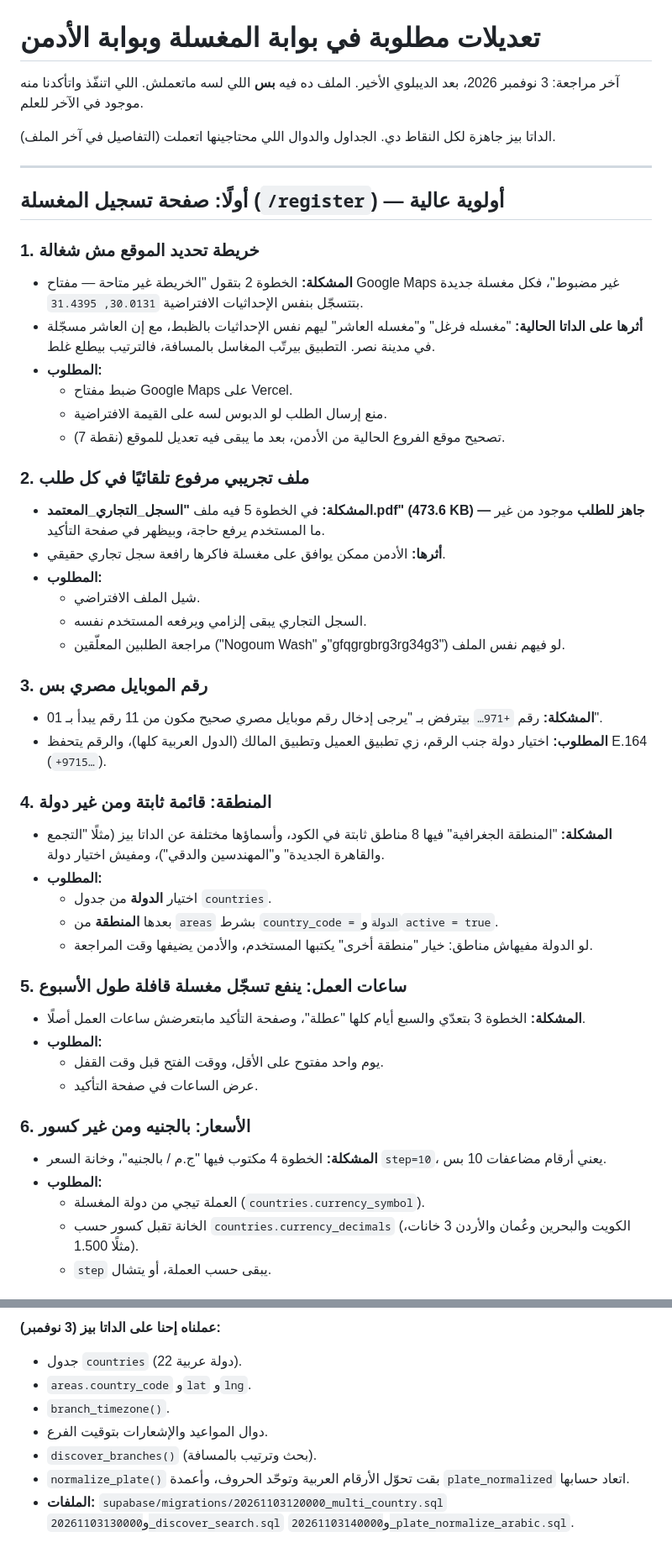
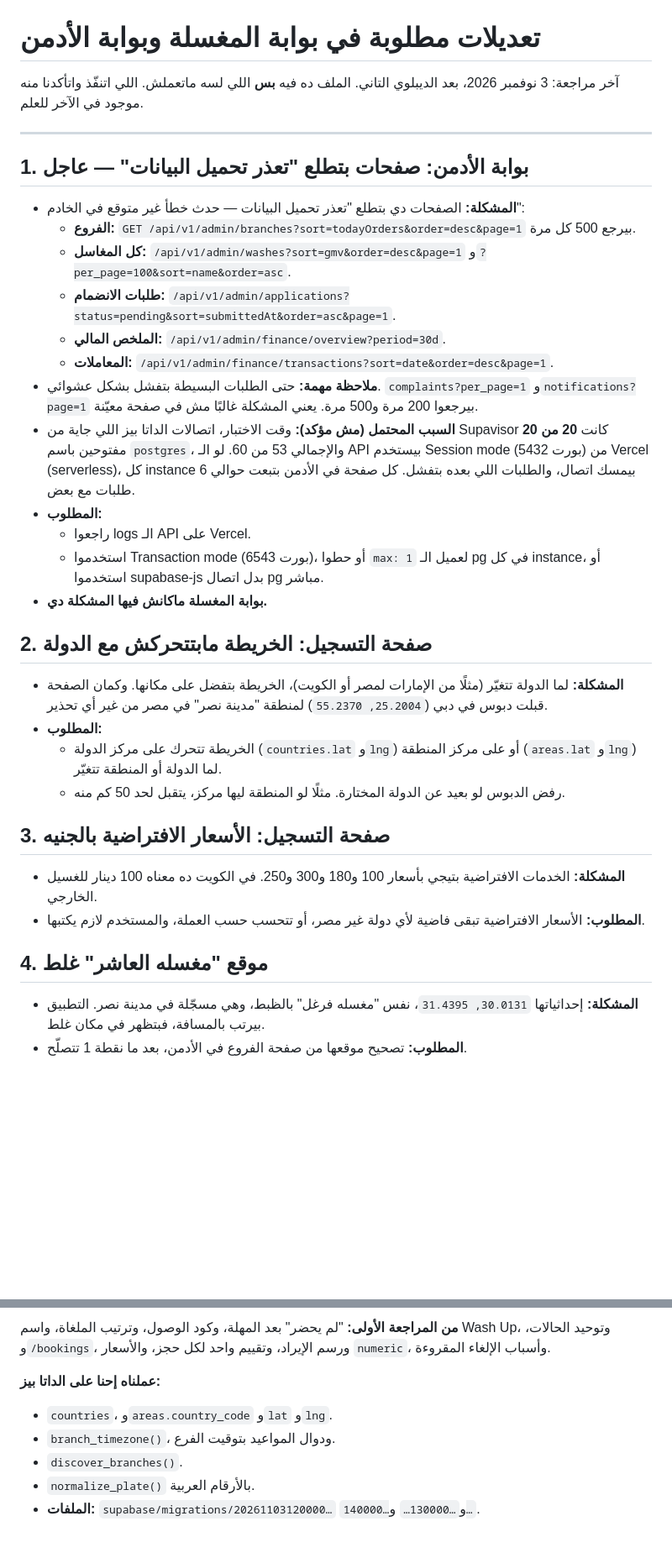
Before and after one commit to abdallahalnagar188/CarZoneApp, a Markdown page: docs/portal-fixes.md, 2 parts joined by grey strips. Shown at 84% size. Drawn GitHub-style; blank space fills up the shorter version.

Commit message:
docs: portal check after the second deploy
Co-Authored-By: Claude Opus 5.5 <noreply@anthropic.com>

```diff
--- a/docs/portal-fixes.md
+++ b/docs/portal-fixes.md
@@ -1,51 +1,35 @@
 # تعديلات مطلوبة في بوابة المغسلة وبوابة الأدمن
 
-آخر مراجعة: 3 نوفمبر 2026، بعد الديبلوي الأخير. الملف ده فيه **بس** اللي لسه ماتعملش.
+آخر مراجعة: 3 نوفمبر 2026، بعد الديبلوي التاني. الملف ده فيه **بس** اللي لسه ماتعملش.
 اللي اتنفّذ واتأكدنا منه موجود في الآخر للعلم.
-
-الداتا بيز جاهزة لكل النقاط دي. الجداول والدوال اللي محتاجينها اتعملت (التفاصيل في آخر الملف).
 
 ---
 
-## أولًا: صفحة تسجيل المغسلة (`/register`) — أولوية عالية
+## 1. بوابة الأدمن: صفحات بتطلع "تعذر تحميل البيانات" — عاجل
+- **المشكلة:** الصفحات دي بتطلع "تعذر تحميل البيانات — حدث خطأ غير متوقع في الخادم":
+  - **الفروع:** `GET /api/v1/admin/branches?sort=todayOrders&order=desc&page=1` بيرجع 500 كل مرة.
+  - **كل المغاسل:** `/api/v1/admin/washes?sort=gmv&order=desc&page=1` و`?per_page=100&sort=name&order=asc`.
+  - **طلبات الانضمام:** `/api/v1/admin/applications?status=pending&sort=submittedAt&order=asc&page=1`.
+  - **الملخص المالي:** `/api/v1/admin/finance/overview?period=30d`.
+  - **المعاملات:** `/api/v1/admin/finance/transactions?sort=date&order=desc&page=1`.
+- **ملاحظة مهمة:** حتى الطلبات البسيطة بتفشل بشكل عشوائي. `complaints?per_page=1` و`notifications?page=1` بيرجعوا 200 مرة و500 مرة. يعني المشكلة غالبًا مش في صفحة معيّنة.
+- **السبب المحتمل (مش مؤكد):** وقت الاختبار، اتصالات الداتا بيز اللي جاية من Supavisor كانت **20 من 20** مفتوحين باسم `postgres`، والإجمالي 53 من 60. لو الـ API بيستخدم Session mode (بورت 5432) من Vercel (serverless)، كل instance بيمسك اتصال، والطلبات اللي بعده بتفشل. كل صفحة في الأدمن بتبعت حوالي 6 طلبات مع بعض.
+- **المطلوب:**
+  - راجعوا logs الـ API على Vercel.
+  - استخدموا Transaction mode (بورت 6543)، أو حطوا `max: 1` لعميل الـ pg في كل instance، أو استخدموا supabase-js بدل اتصال pg مباشر.
+- **بوابة المغسلة ماكانش فيها المشكلة دي.**
 
-### 1. خريطة تحديد الموقع مش شغالة
-- **المشكلة:** الخطوة 2 بتقول "الخريطة غير متاحة — مفتاح Google Maps غير مضبوط"، فكل مغسلة جديدة بتتسجّل بنفس الإحداثيات الافتراضية `30.0131, 31.4395`.
-- **أثرها على الداتا الحالية:** "مغسله فرغل" و"مغسله العاشر" ليهم نفس الإحداثيات بالظبط، مع إن العاشر مسجّلة في مدينة نصر. التطبيق بيرتّب المغاسل بالمسافة، فالترتيب بيطلع غلط.
+## 2. صفحة التسجيل: الخريطة مابتتحركش مع الدولة
+- **المشكلة:** لما الدولة تتغيّر (مثلًا من الإمارات لمصر أو الكويت)، الخريطة بتفضل على مكانها. وكمان الصفحة قبلت دبوس في دبي (`25.2004, 55.2370`) لمنطقة "مدينة نصر" في مصر من غير أي تحذير.
 - **المطلوب:**
-  - ضبط مفتاح Google Maps على Vercel.
-  - منع إرسال الطلب لو الدبوس لسه على القيمة الافتراضية.
-  - تصحيح موقع الفروع الحالية من الأدمن، بعد ما يبقى فيه تعديل للموقع (نقطة 7).
+  - الخريطة تتحرك على مركز الدولة (`countries.lat` و`lng`) أو على مركز المنطقة (`areas.lat` و`lng`) لما الدولة أو المنطقة تتغيّر.
+  - رفض الدبوس لو بعيد عن الدولة المختارة. مثلًا لو المنطقة ليها مركز، يتقبل لحد 50 كم منه.
 
-### 2. ملف تجريبي مرفوع تلقائيًا في كل طلب
-- **المشكلة:** في الخطوة 5 فيه ملف **"السجل_التجاري_المعتمد.pdf" (473.6 KB) — جاهز للطلب** موجود من غير ما المستخدم يرفع حاجة، وبيظهر في صفحة التأكيد.
-- **أثرها:** الأدمن ممكن يوافق على مغسلة فاكرها رافعة سجل تجاري حقيقي.
-- **المطلوب:**
-  - شيل الملف الافتراضي.
-  - السجل التجاري يبقى إلزامي ويرفعه المستخدم نفسه.
-  - مراجعة الطلبين المعلّقين ("Nogoum Wash" و"gfqgrgbrg3rg34g3") لو فيهم نفس الملف.
+## 3. صفحة التسجيل: الأسعار الافتراضية بالجنيه
+- **المشكلة:** الخدمات الافتراضية بتيجي بأسعار 100 و180 و300 و250. في الكويت ده معناه 100 دينار للغسيل الخارجي.
+- **المطلوب:** الأسعار الافتراضية تبقى فاضية لأي دولة غير مصر، أو تتحسب حسب العملة، والمستخدم لازم يكتبها.
 
-### 3. رقم الموبايل مصري بس
-- **المشكلة:** رقم `+971…` بيترفض بـ "يرجى إدخال رقم موبايل مصري صحيح مكون من 11 رقم يبدأ بـ 01".
-- **المطلوب:** اختيار دولة جنب الرقم، زي تطبيق العميل وتطبيق المالك (الدول العربية كلها)، والرقم يتحفظ E.164 (`+9715…`).
+## 4. موقع "مغسله العاشر" غلط
+- **المشكلة:** إحداثياتها `30.0131, 31.4395`، نفس "مغسله فرغل" بالظبط، وهي مسجّلة في مدينة نصر. التطبيق بيرتب بالمسافة، فبتظهر في مكان غلط.
+- **المطلوب:** تصحيح موقعها من صفحة الفروع في الأدمن، بعد ما نقطة 1 تتصلّح.
 
-### 4. المنطقة: قائمة ثابتة ومن غير دولة
-- **المشكلة:** "المنطقة الجغرافية" فيها 8 مناطق ثابتة في الكود، وأسماؤها مختلفة عن الداتا بيز (مثلًا "التجمع والقاهرة الجديدة" و"المهندسين والدقي")، ومفيش اختيار دولة.
-- **المطلوب:**
-  - اختيار **الدولة** من جدول `countries`.
-  - بعدها **المنطقة** من `areas` بشرط `country_code = الدولة` و`active = true`.
-  - لو الدولة مفيهاش مناطق: خيار "منطقة أخرى" يكتبها المستخدم، والأدمن يضيفها وقت المراجعة.
-
-### 5. ساعات العمل: ينفع تسجّل مغسلة قافلة طول الأسبوع
-- **المشكلة:** الخطوة 3 بتعدّي والسبع أيام كلها "عطلة"، وصفحة التأكيد مابتعرضش ساعات العمل أصلًا.
-- **المطلوب:**
-  - يوم واحد مفتوح على الأقل، ووقت الفتح قبل وقت القفل.
-  - عرض الساعات في صفحة التأكيد.
-
-### 6. الأسعار: بالجنيه ومن غير كسور
-- **المشكلة:** الخطوة 4 مكتوب فيها "ج.م / بالجنيه"، وخانة السعر `step=10`، يعني أرقام مضاعفات 10 بس.
-- **المطلوب:**
-  - العملة تيجي من دولة المغسلة (`countries.currency_symbol`).
-  - الخانة تقبل كسور حسب `countries.currency_decimals` (الكويت والبحرين وعُمان والأردن 3 خانات، مثلًا 1.500).
-  - `step` يبقى حسب العملة، أو يتشال.
-
@@ -106,9 +60,9 @@
 
-**عملناه إحنا على الداتا بيز (3 نوفمبر):**
-- جدول `countries` (22 دولة عربية).
-- `areas.country_code` و`lat` و`lng`.
-- `branch_timezone()`.
-- دوال المواعيد والإشعارات بتوقيت الفرع.
-- `discover_branches()` (بحث وترتيب بالمسافة).
-- `normalize_plate()` بقت تحوّل الأرقام العربية وتوحّد الحروف، وأعمدة `plate_normalized` اتعاد حسابها.
-- **الملفات:** `supabase/migrations/20261103120000_multi_country.sql` و`20261103130000_discover_search.sql` و`20261103140000_plate_normalize_arabic.sql`.
+**من المراجعة الأولى:** "لم يحضر" بعد المهلة، وكود الوصول، وترتيب الملغاة، واسم Wash Up، وتوحيد الحالات، و`/bookings`، ورسم الإيراد، وتقييم واحد لكل حجز، والأسعار `numeric`، وأسباب الإلغاء المقروءة.
+
+**عملناه إحنا على الداتا بيز:**
+- `countries`، و`areas.country_code` و`lat` و`lng`.
+- `branch_timezone()`، ودوال المواعيد بتوقيت الفرع.
+- `discover_branches()`.
+- `normalize_plate()` بالأرقام العربية.
+- **الملفات:** `supabase/migrations/20261103120000…` و`…130000…` و`…140000…`.
```
Also changed, not shown: other parts of docs/portal-fixes.md (+16 -46 lines).
